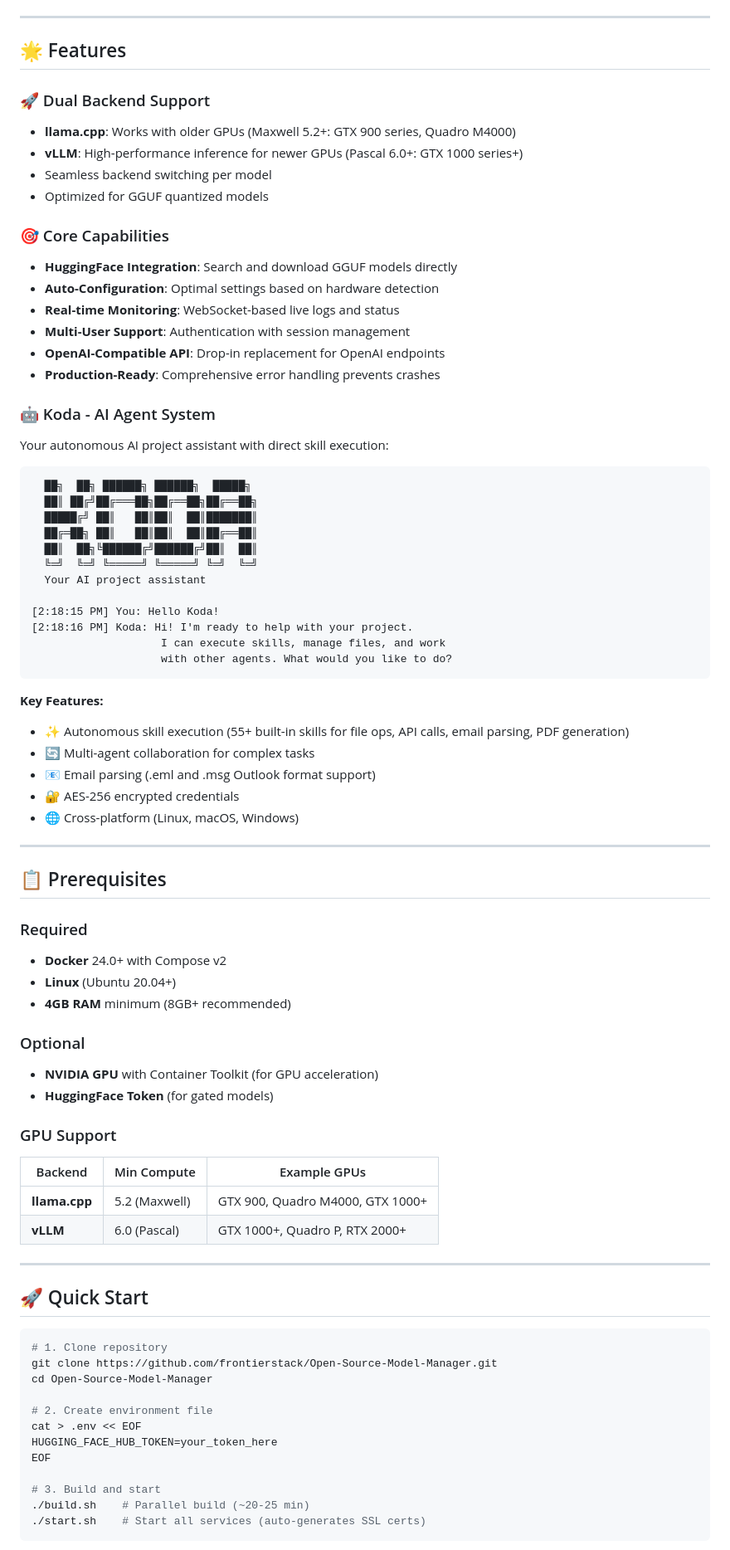
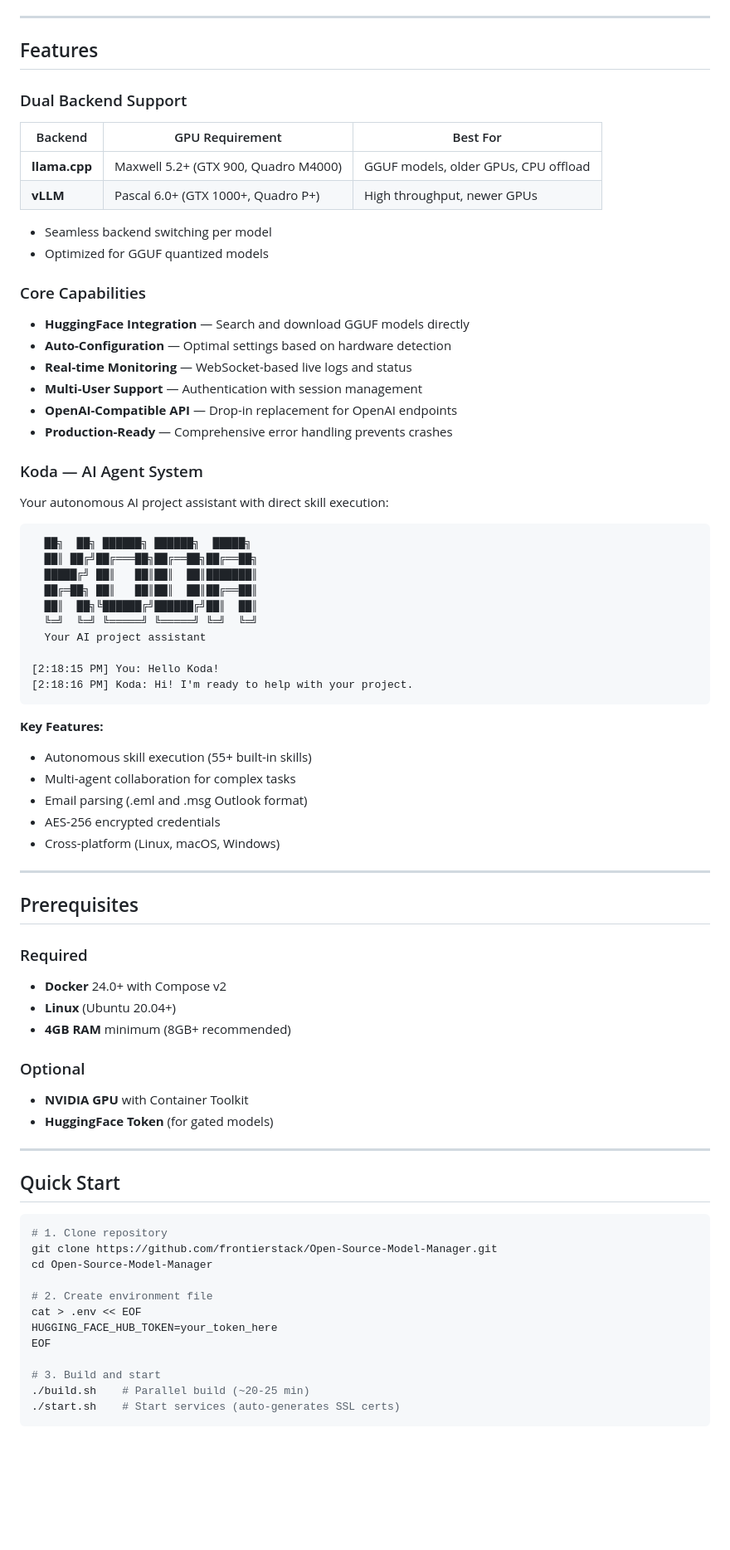
Before and after one commit to frontierstack/Open-Source-Model-Manager, a Markdown page: README.md, the part around one of its changes. Shown at 83% size. Rendered like a GitHub page; blank space fills up the shorter version.

````diff
--- a/README.md
+++ b/README.md
@@ -11,23 +14,28 @@ Containerized platform for serving and managing LLMs with dual backend support,
 
 ---
 
-## 🌟 Features
+## Features
 
-### 🚀 Dual Backend Support
-- **llama.cpp**: Works with older GPUs (Maxwell 5.2+: GTX 900 series, Quadro M4000)
-- **vLLM**: High-performance inference for newer GPUs (Pascal 6.0+: GTX 1000 series+)
+### Dual Backend Support
+
+| Backend | GPU Requirement | Best For |
+|---------|-----------------|----------|
+| **llama.cpp** | Maxwell 5.2+ (GTX 900, Quadro M4000) | GGUF models, older GPUs, CPU offload |
+| **vLLM** | Pascal 6.0+ (GTX 1000+, Quadro P+) | High throughput, newer GPUs |
+
 - Seamless backend switching per model
 - Optimized for GGUF quantized models
 
-### 🎯 Core Capabilities
-- **HuggingFace Integration**: Search and download GGUF models directly
-- **Auto-Configuration**: Optimal settings based on hardware detection
-- **Real-time Monitoring**: WebSocket-based live logs and status
-- **Multi-User Support**: Authentication with session management
-- **OpenAI-Compatible API**: Drop-in replacement for OpenAI endpoints
-- **Production-Ready**: Comprehensive error handling prevents crashes
+### Core Capabilities
 
-### 🤖 Koda - AI Agent System
+- **HuggingFace Integration** — Search and download GGUF models directly
+- **Auto-Configuration** — Optimal settings based on hardware detection
+- **Real-time Monitoring** — WebSocket-based live logs and status
+- **Multi-User Support** — Authentication with session management
+- **OpenAI-Compatible API** — Drop-in replacement for OpenAI endpoints
+- **Production-Ready** — Comprehensive error handling prevents crashes
+
+### Koda — AI Agent System
 
 Your autonomous AI project assistant with direct skill execution:
 
@@ -42,40 +50,33 @@ Your autonomous AI project assistant with direct skill execution:
 
 [2:18:15 PM] You: Hello Koda!
 [2:18:16 PM] Koda: Hi! I'm ready to help with your project.
-                    I can execute skills, manage files, and work
-                    with other agents. What would you like to do?
 ```
 
 **Key Features:**
-- ✨ Autonomous skill execution (55+ built-in skills for file ops, API calls, email parsing, PDF generation)
-- 🔄 Multi-agent collaboration for complex tasks
-- 📧 Email parsing (.eml and .msg Outlook format support)
-- 🔐 AES-256 encrypted credentials
-- 🌐 Cross-platform (Linux, macOS, Windows)
+- Autonomous skill execution (55+ built-in skills)
+- Multi-agent collaboration for complex tasks
+- Email parsing (.eml and .msg Outlook format)
+- AES-256 encrypted credentials
+- Cross-platform (Linux, macOS, Windows)
 
 ---
 
-## 📋 Prerequisites
+## Prerequisites
 
 ### Required
+
 - **Docker** 24.0+ with Compose v2
 - **Linux** (Ubuntu 20.04+)
 - **4GB RAM** minimum (8GB+ recommended)
 
 ### Optional
-- **NVIDIA GPU** with Container Toolkit (for GPU acceleration)
+
+- **NVIDIA GPU** with Container Toolkit
 - **HuggingFace Token** (for gated models)
-
-### GPU Support
-
-| Backend | Min Compute | Example GPUs |
-|---------|-------------|--------------|
-| **llama.cpp** | 5.2 (Maxwell) | GTX 900, Quadro M4000, GTX 1000+ |
-| **vLLM** | 6.0 (Pascal) | GTX 1000+, Quadro P, RTX 2000+ |
 
 ---
 
-## 🚀 Quick Start
+## Quick Start
 
 ```bash
 # 1. Clone repository
@@ -89,6 +90,6 @@ EOF
 
 # 3. Build and start
 ./build.sh    # Parallel build (~20-25 min)
-./start.sh    # Start all services (auto-generates SSL certs)
+./start.sh    # Start services (auto-generates SSL certs)
 ```
 
````
Also changed, not shown: other parts of README.md (+85 -145 lines), COMMANDS.md (+5 -59 lines).
